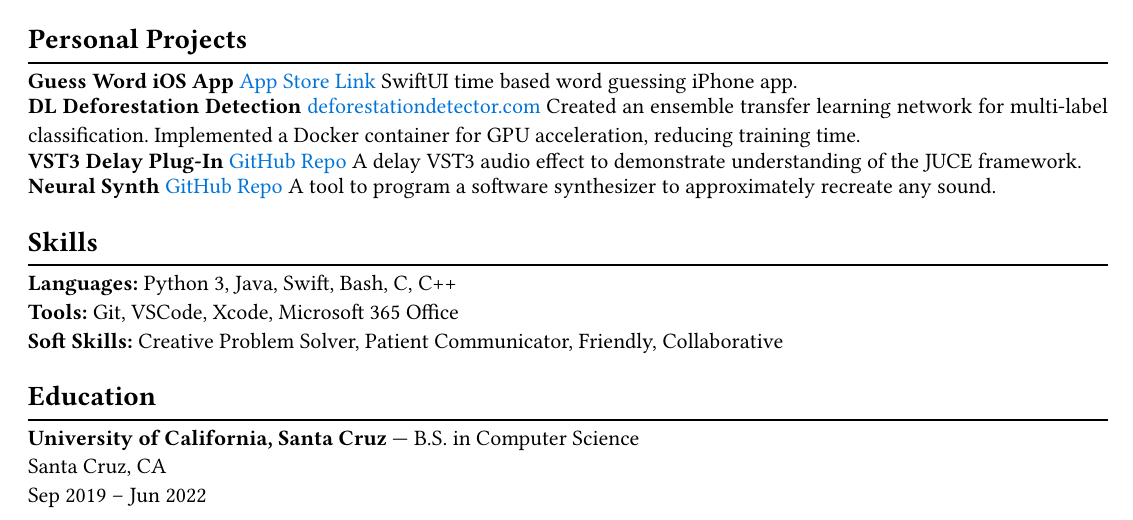
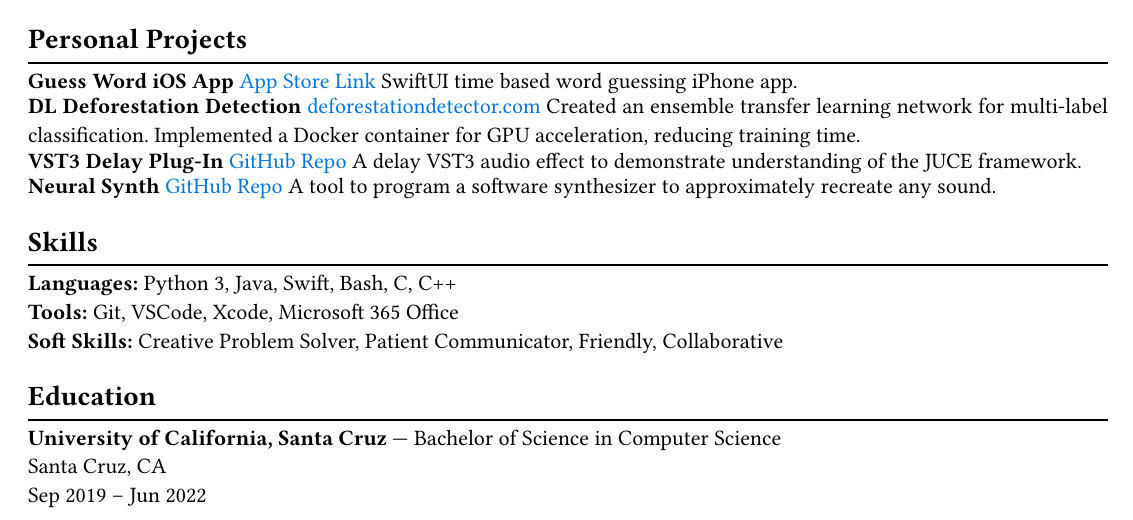
Before and after one commit to sedwardsmarsh/resume-typst, a Typst document (resume.typ): part of the page, cut so that both start at the same text. Compiled offline with Typst 0.15; a missing font is replaced by an installed copy or a similar font.

Commit message:
spelled-out 'B.S.' -> 'Bachelor of Science' for ATS compatibility

```diff
--- a/resume.typ
+++ b/resume.typ
@@ -110,7 +110,7 @@ Mar 2021 -- Jan 2022\
 #text(14pt)[*Education*]
 #line(length: 100%)
 
-*University of California, Santa Cruz* — B.S. in Computer Science\
+*University of California, Santa Cruz* — Bachelor of Science in Computer Science\
 Santa Cruz, CA\
 Sep 2019 -- Jun 2022
 
```
